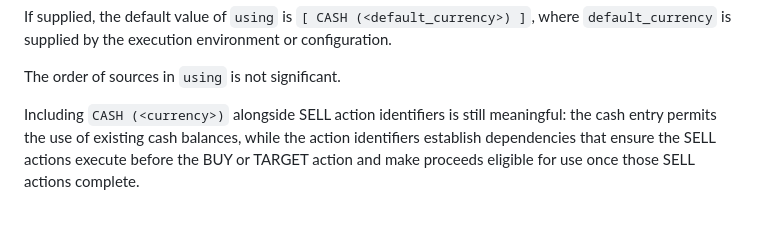
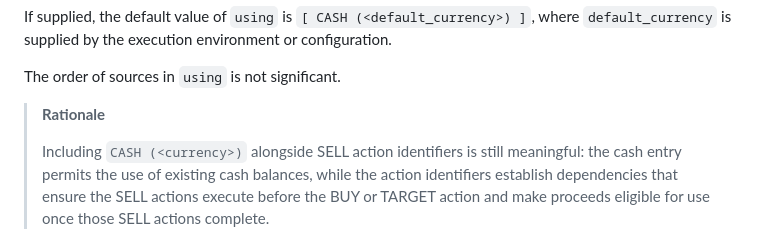
Before and after one commit to pwhipp/tol_trading, a Markdown page: TOL_SPEC.md, the part around one of its changes. GitHub-like rendering; blank space fills up the shorter version.

Commit message:
Move cash explanation on using parameter to be Rationale

```diff
--- a/TOL_SPEC.md
+++ b/TOL_SPEC.md
@@ -246,7 +246,9 @@ configuration.
 
 The order of sources in `using` is not significant.
 
-Including `CASH (<currency>)` alongside SELL action identifiers is still
+> **Rationale**
+>
+> Including `CASH (<currency>)` alongside SELL action identifiers is still
 meaningful: the cash entry permits the use of existing cash balances, while the
 action identifiers establish dependencies that ensure the SELL actions execute
 before the BUY or TARGET action and make proceeds eligible for use once those
```
Also changed, not shown: other parts of TOL_SPEC.md (+1 -1 lines).
